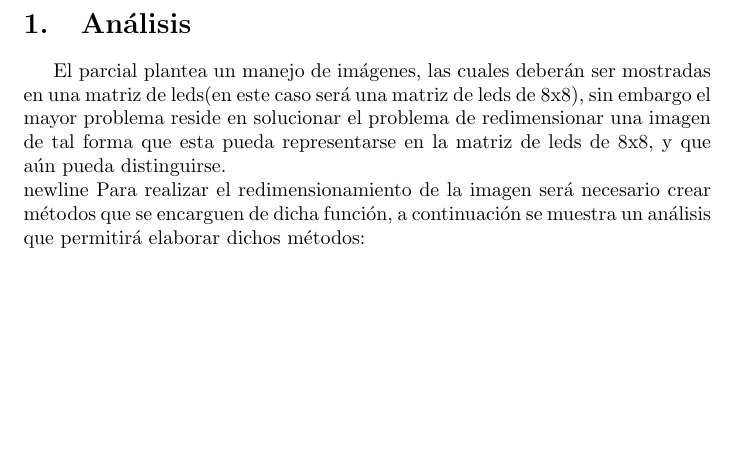
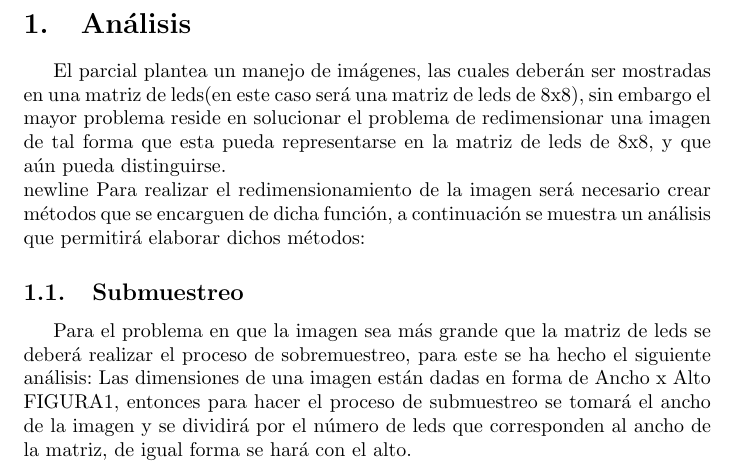
Before and after one commit to JuanAnaya0730/InfoII_Parcial2_UdeA, a LaTeX document (Analisis y Planeacion/main.tex): part of page 2 of 2, cut so that both start at the same text, the shorter picture padded with empty space. Compiled offline with pdfLaTeX.

Commit message:
Se añadio la primera parte del analisis para el submuestreo.

```diff
--- a/Analisis y Planeacion/main.tex
+++ b/Analisis y Planeacion/main.tex
@@ -44,5 +44,9 @@
 El parcial plantea un manejo de imágenes, las cuales deberán ser mostradas en una matriz de leds(en este caso será una matriz de leds de 8x8), sin embargo el mayor problema reside en solucionar el problema de redimensionar una imagen de tal forma que esta pueda representarse en la matriz de leds de 8x8, y que aún pueda distinguirse. \\newline
 Para realizar el redimensionamiento de la imagen será necesario crear métodos que se encarguen de dicha función, a continuación se muestra un análisis que permitirá elaborar dichos métodos:
 
+\subsection{Submuestreo}
+Para el problema en que la imagen sea más grande que la matriz de leds se deberá realizar el proceso de sobremuestreo, para este se ha hecho el siguiente análisis:
+Las dimensiones de una imagen están dadas en forma de Ancho x Alto FIGURA1, entonces para hacer el proceso de submuestreo se tomará el ancho de la imagen y se dividirá por el número de leds que corresponden al ancho de la matriz, de igual forma se hará con el alto.
+
 
 \end{document}
```
